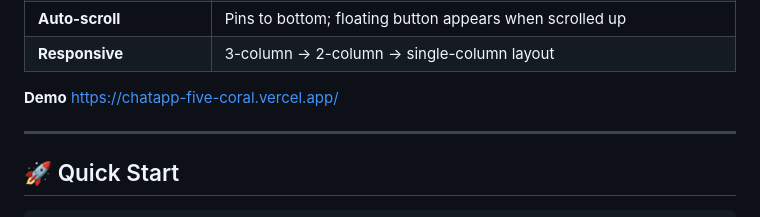
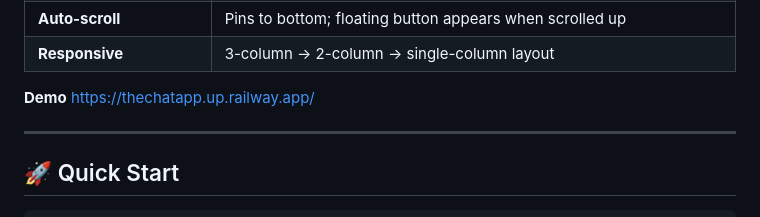
Before and after one commit to bigkrown/chatapp, a Markdown page: README.md, the part around the change. Drawn GitHub-style.

Commit message:
updated read more

```diff
--- a/README.md
+++ b/README.md
@@ -34,7 +34,7 @@ A sleek, production-ready real-time chat application built with **Node.js + Expr
 
 
 
-**Demo** https://chatapp-five-coral.vercel.app/
+**Demo** https://thechatapp.up.railway.app/
 
 ---
 
```
